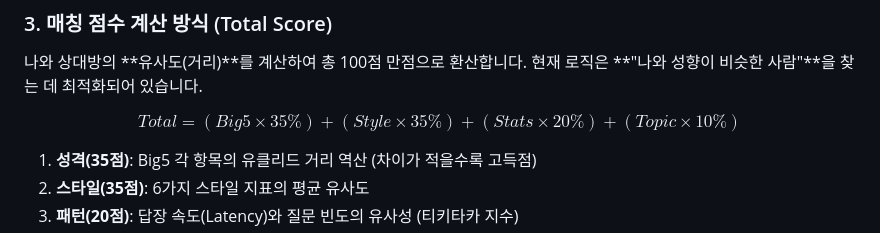
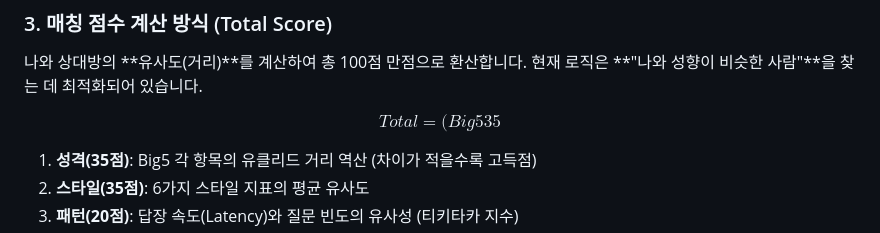
Before and after one commit to 2026TUKCOMCD/EchoMind, a Markdown page: README.md, the part around the change. Rendered like a GitHub page.

```diff
--- a/README.md
+++ b/README.md
@@ -113,7 +113,7 @@ EchoMind는 **AI의 정성적 판단**과 **알고리즘의 정량적 계산**
 ### 3. 매칭 점수 계산 방식 (Total Score)
 나와 상대방의 **유사도(거리)**를 계산하여 총 100점 만점으로 환산합니다. 현재 로직은 **"나와 성향이 비슷한 사람"**을 찾는 데 최적화되어 있습니다.
 
-$$ Total = (Big5 \times 35\%) +(Style \times 35\%) + (Stats \times 20\%) + (Topic \times 10\%) $$
+$$ Total = (Big5 35%) +(Style 35%) + (Stats 20%) + (Topic 10%) $$
 
 1.  **성격(35점)**: Big5 각 항목의 유클리드 거리 역산 (차이가 적을수록 고득점)
 2.  **스타일(35점)**: 6가지 스타일 지표의 평균 유사도
```
